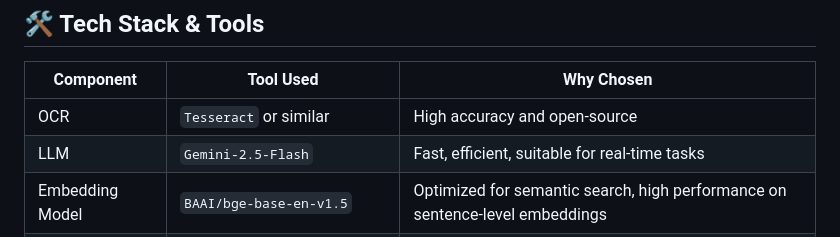
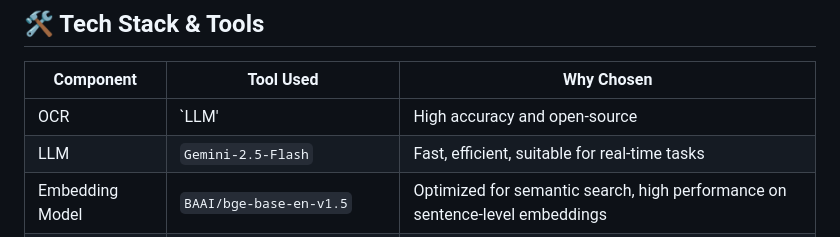
Before and after one commit to adelian14/ITI-Graduation-Project, a Markdown page: README.md, the part around the change. Drawn GitHub-style.

```diff
--- a/README.md
+++ b/README.md
@@ -41,7 +41,7 @@ This project transforms static PDF educational content into structured, interact
 
 | Component        | Tool Used                                   | Why Chosen                                                                   |
 | ---------------- | ------------------------------------------- | ---------------------------------------------------------------------------- |
-| OCR              | `Tesseract` or similar                      | High accuracy and open-source                                                |
+| OCR              | `LLM'                                       | High accuracy and open-source                                                |
 | LLM              | `Gemini-2.5-Flash`                          | Fast, efficient, suitable for real-time tasks                                |
 | Embedding Model  | `BAAI/bge-base-en-v1.5`                     | Optimized for semantic search, high performance on sentence-level embeddings |
 | Vector DB        | `Qdrant`                                    | Scalable, fast similarity search, supports filtering, production-ready       |
```
